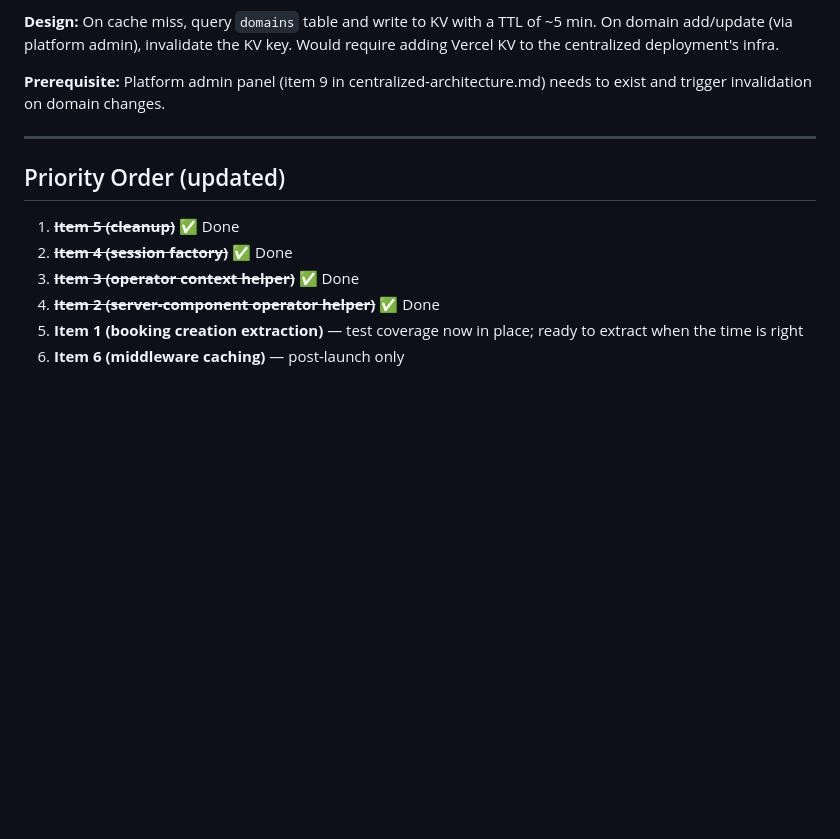
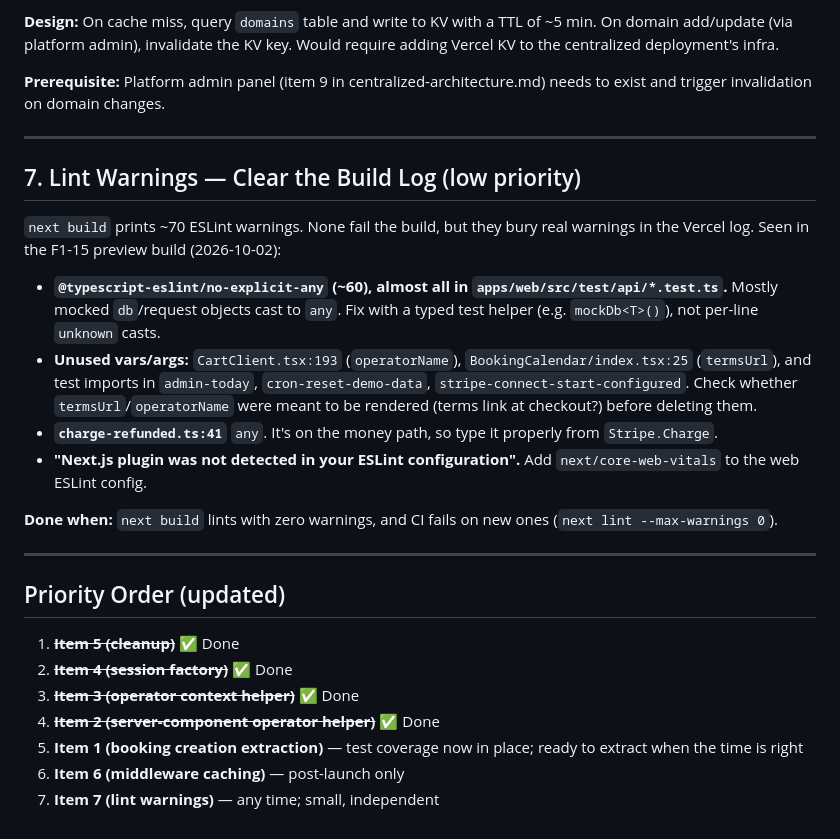
Before and after one commit to allonyaron/open-boat-fishing, a Markdown page: docs/refactoring-backlog.md, the part around the change. GitHub-like rendering; blank space fills up the shorter version.

Commit message:
Add lint-warning cleanup to the refactoring backlog
Co-Authored-By: Claude Opus 5.5 <noreply@anthropic.com>

```diff
--- a/docs/refactoring-backlog.md
+++ b/docs/refactoring-backlog.md
@@ -64,6 +64,19 @@ Captured before starting Step 11 / fishing-reports work. Goal: domain-driven str
 
 ---
 
+## 7. Lint Warnings — Clear the Build Log (low priority)
+
+`next build` prints ~70 ESLint warnings. None fail the build, but they bury real warnings in the Vercel log. Seen in the F1-15 preview build (2026-10-02):
+
+- **`@typescript-eslint/no-explicit-any` (~60), almost all in `apps/web/src/test/api/*.test.ts`.** Mostly mocked `db`/request objects cast to `any`. Fix with a typed test helper (e.g. `mockDb<T>()`), not per-line `unknown` casts.
+- **Unused vars/args:** `CartClient.tsx:193` (`operatorName`), `BookingCalendar/index.tsx:25` (`termsUrl`), and test imports in `admin-today`, `cron-reset-demo-data`, `stripe-connect-start-configured`. Check whether `termsUrl`/`operatorName` were meant to be rendered (terms link at checkout?) before deleting them.
+- **`charge-refunded.ts:41`** `any`. It's on the money path, so type it properly from `Stripe.Charge`.
+- **"Next.js plugin was not detected in your ESLint configuration".** Add `next/core-web-vitals` to the web ESLint config.
+
+**Done when:** `next build` lints with zero warnings, and CI fails on new ones (`next lint --max-warnings 0`).
+
+---
+
 ## Priority Order (updated)
 
 1. ~~**Item 5 (cleanup)**~~ ✅ Done
@@ -72,3 +85,4 @@ Captured before starting Step 11 / fishing-reports work. Goal: domain-driven str
 4. ~~**Item 2 (server-component operator helper)**~~ ✅ Done
 5. **Item 1 (booking creation extraction)** — test coverage now in place; ready to extract when the time is right
 6. **Item 6 (middleware caching)** — post-launch only
+7. **Item 7 (lint warnings)** — any time; small, independent
```
